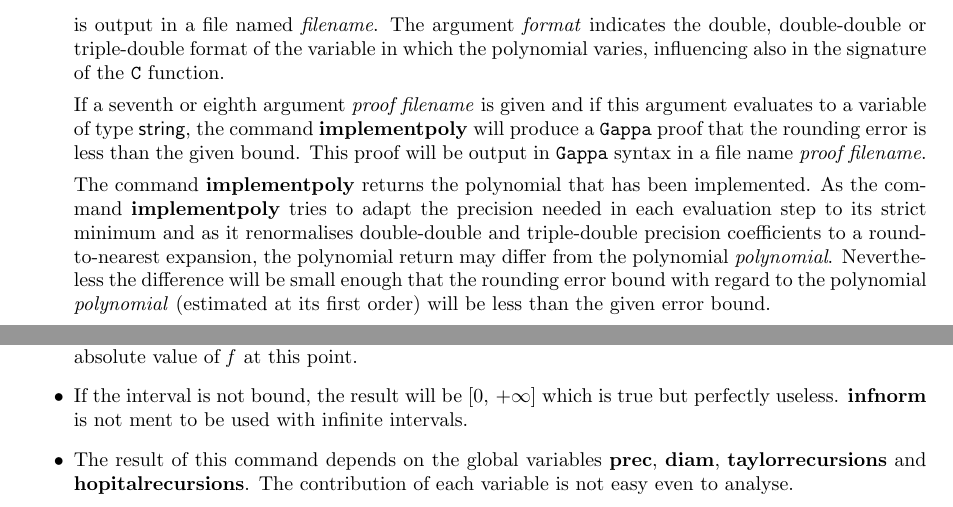
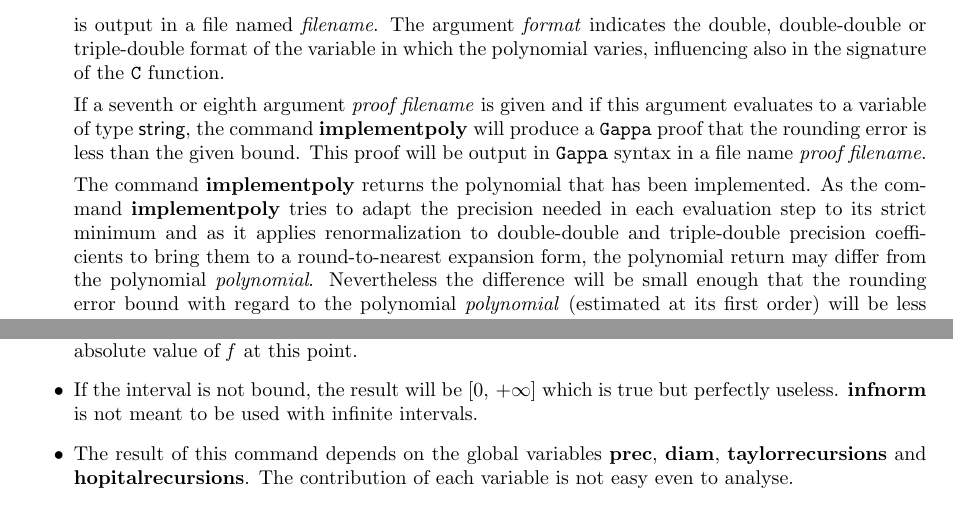
Before and after one commit to cartazio/sollya, a LaTeX document (doc/sollya.tex, which reads doc/implementpoly.tex, doc/infnorm.tex): two parts of pages 65 and 68 of 130, joined at a grey line, cut so that both start at the same text. Compiled offline with pdfLaTeX.

Commit message:
Forgot to compile the changed help texts
This commit was extracted from SVN r742.

git-svn-id: svn://scm.gforge.inria.fr/svn/sollya/trunk@742 af37bc7e-59aa-4313-bbaf-7d19c0032f32

```diff
--- a/doc/implementpoly.tex
+++ b/doc/implementpoly.tex
@@ -29,13 +29,14 @@ implements a polynomial using double, double-double and triple-double arithmetic
 
    The command \textbf{implementpoly} returns the polynomial that has been
    implemented. As the command \textbf{implementpoly} tries to adapt the precision
-   needed in each evaluation step to its strict minimum and as it
-   renormalises double-double and triple-double precision coefficients to
-   a round-to-nearest expansion, the polynomial return may differ from
-   the polynomial \emph{polynomial}. Nevertheless the difference will be small
-   enough that the rounding error bound with regard to the polynomial
-   \emph{polynomial} (estimated at its first order) will be less than the
-   given error bound.
+   needed in each evaluation step to its strict minimum and as it applies
+   renormalization to double-double and triple-double precision
+   coefficients to bring them to a round-to-nearest expansion form, the
+   polynomial return may differ from the polynomial
+   \emph{polynomial}. Nevertheless the difference will be small enough that
+   the rounding error bound with regard to the polynomial \emph{polynomial}
+   (estimated at its first order) will be less than the given error
+   bound.
 
    If a seventh argument \emph{honor coefficient precisions} is given and
    evaluates to a variable \textbf{honorcoeffprec} of type \textsf{honorcoeffprec},
--- a/doc/infnorm.tex
+++ b/doc/infnorm.tex
@@ -34,7 +34,7 @@ Parameters:
    interval containing the exact absolute value of \emph{f} at this point.
 
 \item If the interval is not bound, the result will be $[0,\,+\infty]$
-   which is true but perfectly useless. \textbf{infnorm} is not ment to be used with
+   which is true but perfectly useless. \textbf{infnorm} is not meant to be used with
    infinite intervals.
 
 \item The result of this command depends on the global variables \textbf{prec}, \textbf{diam},
```
Also changed, not shown: doc/sollya.pdf, 1 other file.
